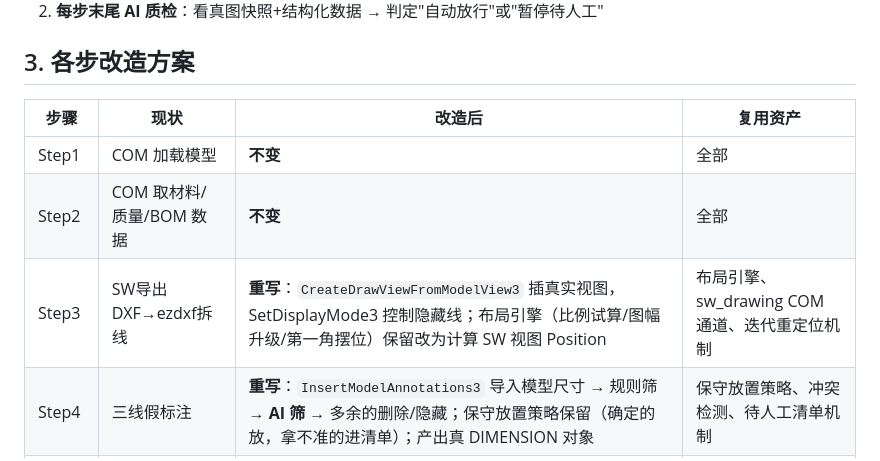
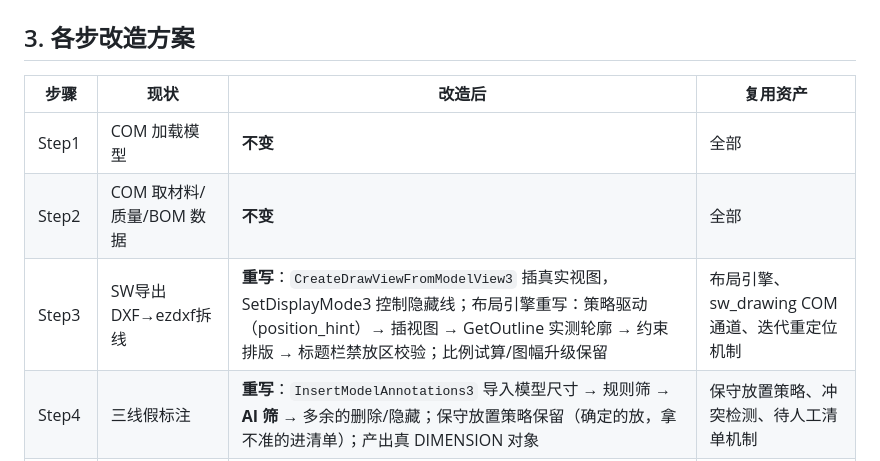
Before and after one commit to qiaoge0702/drawing-review-system, a Markdown page: docs/02-方案B技术设计.md, the part around the change. Drawn GitHub-style.

Commit message:
docs: 对齐布局引擎重写（策略驱动+实测摆位+标题栏禁放区+轴测改标题栏上方）

```diff
--- a/docs/02-方案B技术设计.md
+++ b/docs/02-方案B技术设计.md
@@ -49,7 +49,7 @@ SW模型 ──▶ Step1 加载 ──▶ Step2 解析 ──▶ Step3 建图纸
 |------|------|--------|----------|
 | Step1 | COM 加载模型 | **不变** | 全部 |
 | Step2 | COM 取材料/质量/BOM 数据 | **不变** | 全部 |
-| Step3 | SW导出DXF→ezdxf拆线 | **重写**：`CreateDrawViewFromModelView3` 插真实视图，SetDisplayMode3 控制隐藏线；布局引擎（比例试算/图幅升级/第一角摆位）保留改为计算 SW 视图 Position | 布局引擎、sw_drawing COM 通道、迭代重定位机制 |
+| Step3 | SW导出DXF→ezdxf拆线 | **重写**：`CreateDrawViewFromModelView3` 插真实视图，SetDisplayMode3 控制隐藏线；布局引擎重写：策略驱动（position_hint）→ 插视图 → GetOutline 实测轮廓 → 约束排版 → 标题栏禁放区校验；比例试算/图幅升级保留 | 布局引擎、sw_drawing COM 通道、迭代重定位机制 |
 | Step4 | 三线假标注 | **重写**：`InsertModelAnnotations3` 导入模型尺寸 → 规则筛 → **AI 筛** → 多余的删除/隐藏；保守放置策略保留（确定的放，拿不准的进清单）；产出真 DIMENSION 对象 | 保守放置策略、冲突检测、待人工清单机制 |
 | Step5 | 自绘表格 | **重写**：`View.InsertBomTable4` 原生 BOM + `InsertBomBalloon2` 序号球标；聚合/外购识别逻辑用于校验 BOM 内容 | BOM 聚合/排序/外购识别数据逻辑 |
 | Step6 | 模板文本→TEXT | **小改**：`InsertNote` 真注释对象；模板系统不变 | 全部模板 |
```
Also changed, not shown: docs/01-项目总计划.md (+1 -1 lines), docs/assets/03-sw_drawing封装.md (+1 -1 lines).
